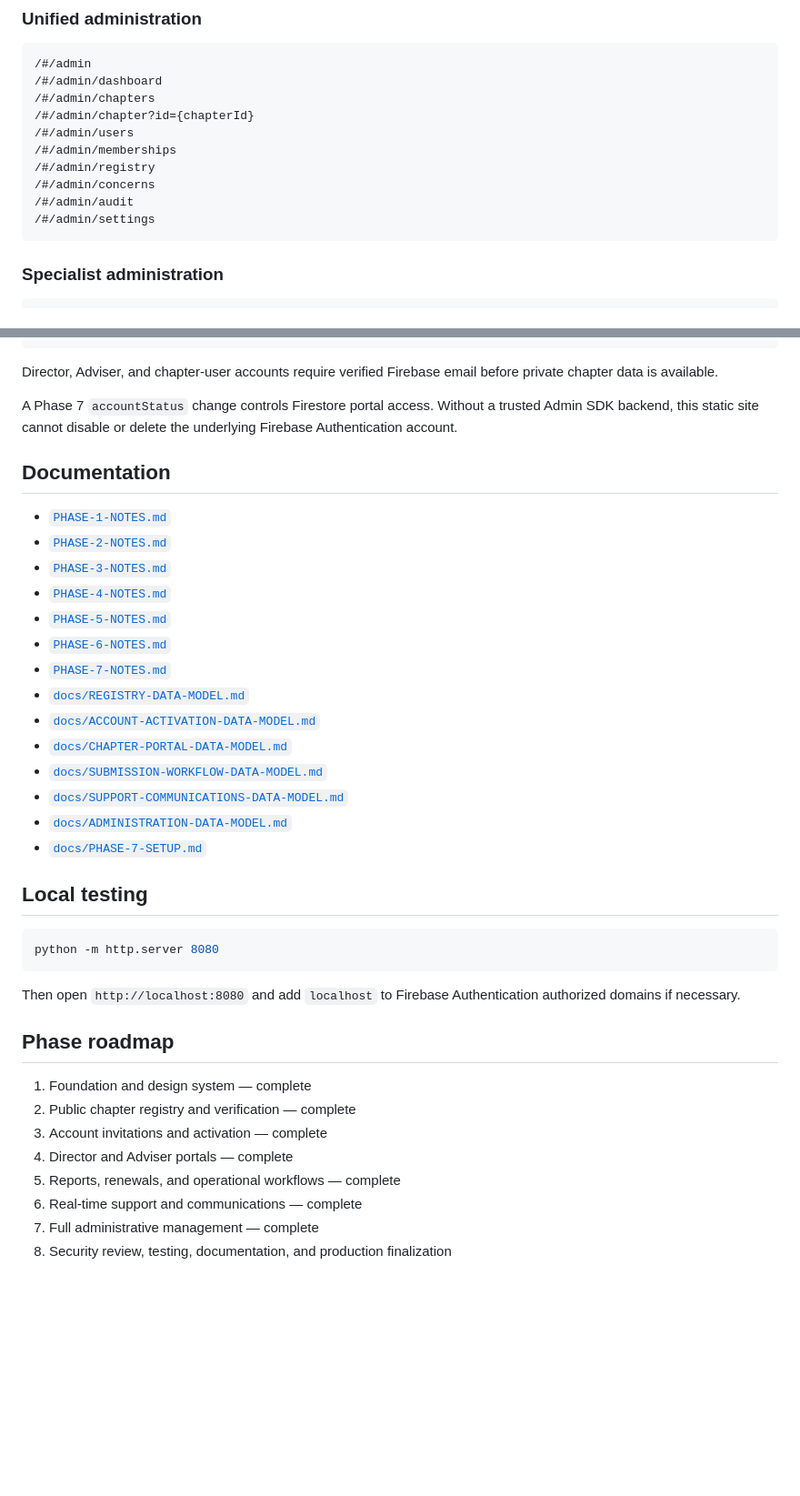
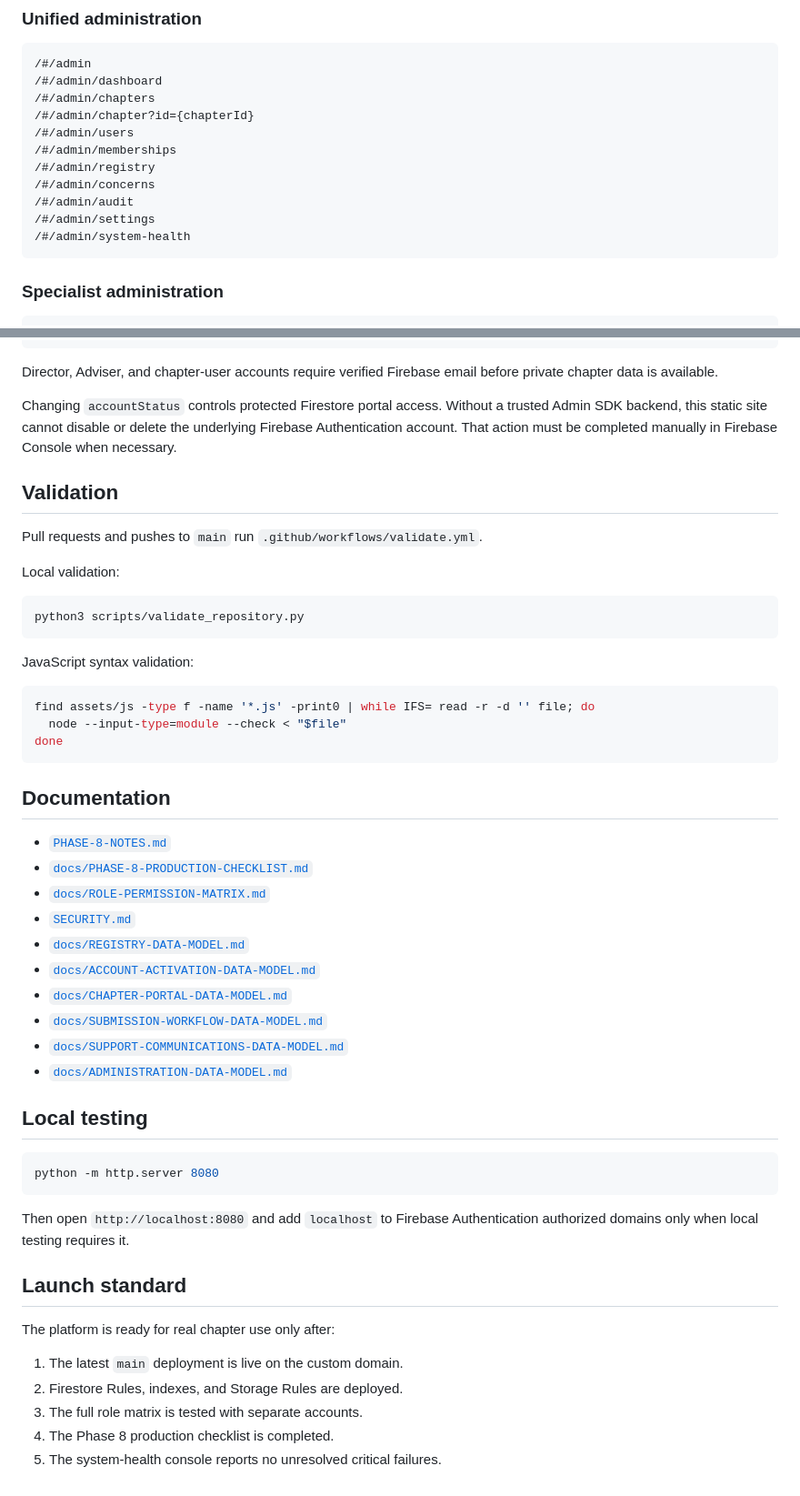
Before and after one commit to Silly-Cheese/tpp-chapters, a Markdown page: README.md, 2 parts joined by grey strips. Shown at 91% size. Rendered like a GitHub page; blank space fills up the shorter version.

Commit message:
Phase 8: finalize production README

````diff
--- a/README.md
+++ b/README.md
@@ -140,6 +151,7 @@ updatedAt: <timestamp>
 /#/admin/concerns
 /#/admin/audit
 /#/admin/settings
+/#/admin/system-health
 ```
 
 ### Specialist administration
@@ -183,24 +195,38 @@ chapterUser
 
 Director, Adviser, and chapter-user accounts require verified Firebase email before private chapter data is available.
 
-A Phase 7 `accountStatus` change controls Firestore portal access. Without a trusted Admin SDK backend, this static site cannot disable or delete the underlying Firebase Authentication account.
+Changing `accountStatus` controls protected Firestore portal access. Without a trusted Admin SDK backend, this static site cannot disable or delete the underlying Firebase Authentication account. That action must be completed manually in Firebase Console when necessary.
+
+## Validation
+
+Pull requests and pushes to `main` run `.github/workflows/validate.yml`.
+
+Local validation:
+
+```bash
+python3 scripts/validate_repository.py
+```
+
+JavaScript syntax validation:
+
+```bash
+find assets/js -type f -name '*.js' -print0 | while IFS= read -r -d '' file; do
+  node --input-type=module --check < "$file"
+done
+```
 
 ## Documentation
 
-- [`PHASE-1-NOTES.md`](PHASE-1-NOTES.md)
-- [`PHASE-2-NOTES.md`](PHASE-2-NOTES.md)
-- [`PHASE-3-NOTES.md`](PHASE-3-NOTES.md)
-- [`PHASE-4-NOTES.md`](PHASE-4-NOTES.md)
-- [`PHASE-5-NOTES.md`](PHASE-5-NOTES.md)
-- [`PHASE-6-NOTES.md`](PHASE-6-NOTES.md)
-- [`PHASE-7-NOTES.md`](PHASE-7-NOTES.md)
+- [`PHASE-8-NOTES.md`](PHASE-8-NOTES.md)
+- [`docs/PHASE-8-PRODUCTION-CHECKLIST.md`](docs/PHASE-8-PRODUCTION-CHECKLIST.md)
+- [`docs/ROLE-PERMISSION-MATRIX.md`](docs/ROLE-PERMISSION-MATRIX.md)
+- [`SECURITY.md`](SECURITY.md)
 - [`docs/REGISTRY-DATA-MODEL.md`](docs/REGISTRY-DATA-MODEL.md)
 - [`docs/ACCOUNT-ACTIVATION-DATA-MODEL.md`](docs/ACCOUNT-ACTIVATION-DATA-MODEL.md)
 - [`docs/CHAPTER-PORTAL-DATA-MODEL.md`](docs/CHAPTER-PORTAL-DATA-MODEL.md)
 - [`docs/SUBMISSION-WORKFLOW-DATA-MODEL.md`](docs/SUBMISSION-WORKFLOW-DATA-MODEL.md)
 - [`docs/SUPPORT-COMMUNICATIONS-DATA-MODEL.md`](docs/SUPPORT-COMMUNICATIONS-DATA-MODEL.md)
 - [`docs/ADMINISTRATION-DATA-MODEL.md`](docs/ADMINISTRATION-DATA-MODEL.md)
-- [`docs/PHASE-7-SETUP.md`](docs/PHASE-7-SETUP.md)
 
 ## Local testing
 
@@ -208,15 +234,14 @@ A Phase 7 `accountStatus` change controls Firestore portal access. Without a tru
 python -m http.server 8080
 ```
 
-Then open `http://localhost:8080` and add `localhost` to Firebase Authentication authorized domains if necessary.
+Then open `http://localhost:8080` and add `localhost` to Firebase Authentication authorized domains only when local testing requires it.
 
-## Phase roadmap
+## Launch standard
 
-1. Foundation and design system — complete
-2. Public chapter registry and verification — complete
-3. Account invitations and activation — complete
-4. Director and Adviser portals — complete
-5. Reports, renewals, and operational workflows — complete
-6. Real-time support and communications — complete
-7. Full administrative management — complete
-8. Security review, testing, documentation, and production finalization
+The platform is ready for real chapter use only after:
+
+1. The latest `main` deployment is live on the custom domain.
+2. Firestore Rules, indexes, and Storage Rules are deployed.
+3. The full role matrix is tested with separate accounts.
+4. The Phase 8 production checklist is completed.
+5. The system-health console reports no unresolved critical failures.
````
Also changed, not shown: other parts of README.md (+31 -20 lines).
